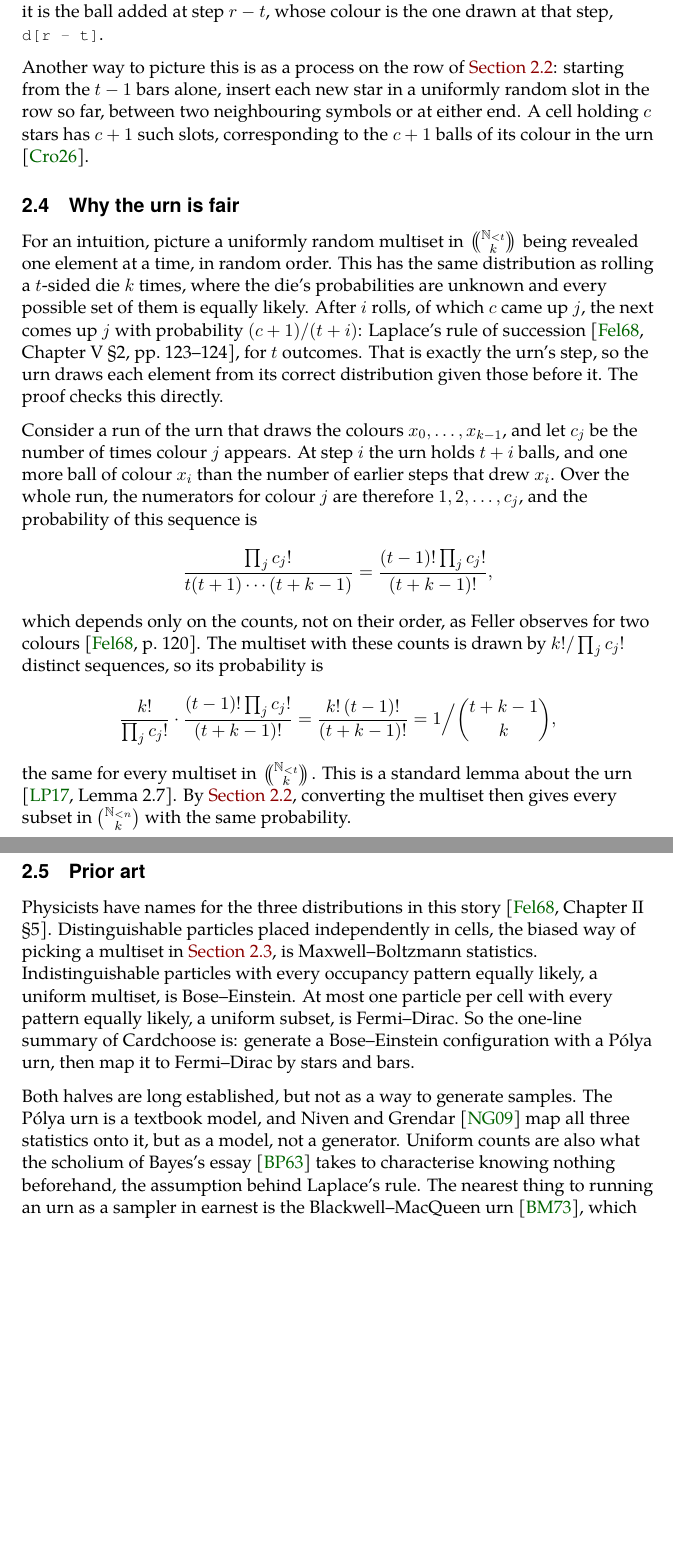
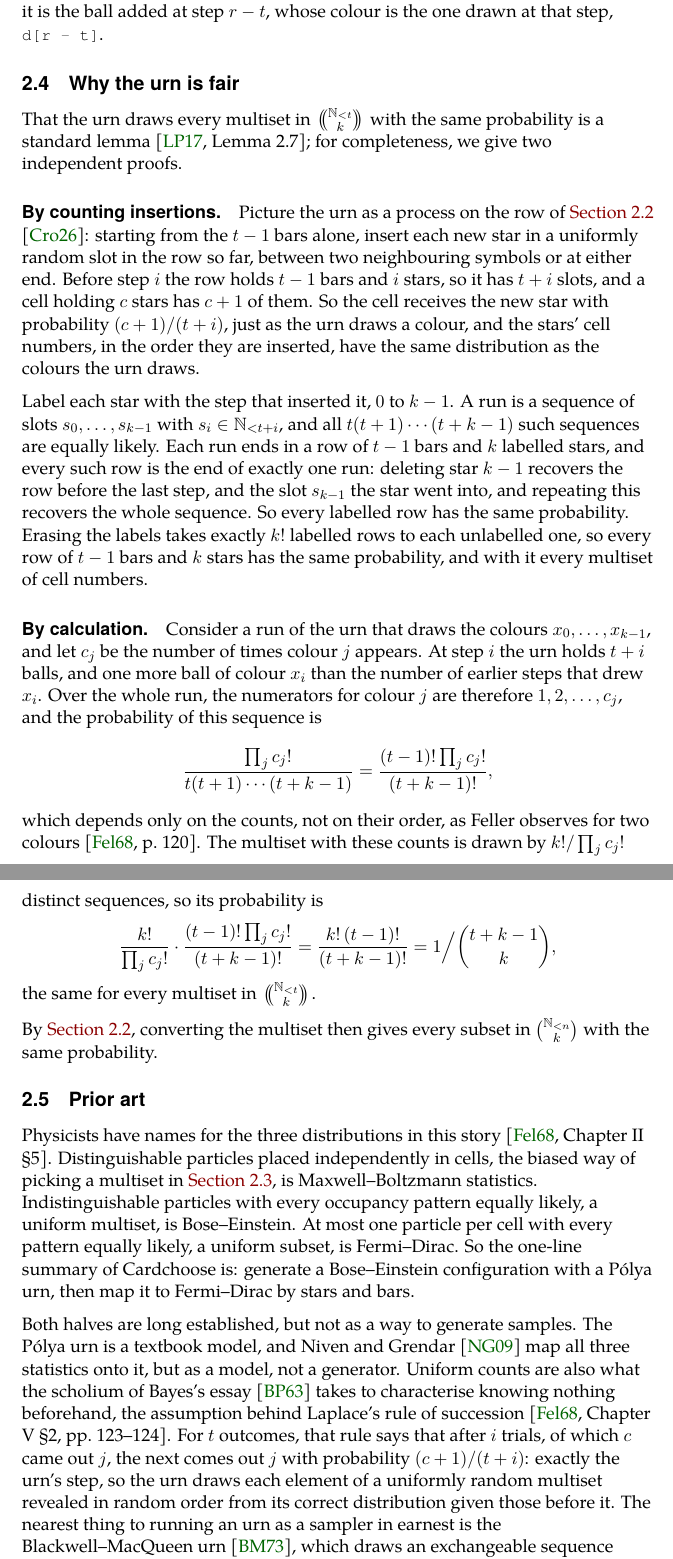
Before and after one commit to ciphergoth/sansreplace, a LaTeX paper (latex/cardchoose.tex): two parts of pages 4 and 5 of 19, joined at a grey line, cut so that both start at the same text, the shorter picture padded with empty space. Compiled offline with XeLaTeX.

Commit message:
Give two independent proofs that the urn is fair
Move the slot-insertion picture into the section on why the urn is fair,
as a proof by counting insertions, ahead of the calculation; open the
section by saying the result is a standard lemma, and move Laplace's rule
of succession to the prior art.

Co-Authored-By: Claude Opus 5.5 <noreply@anthropic.com>
Claude-Session: https://claude.ai/code/session_01NCDPxksX8zcD2qUWtNCmTC

```diff
--- a/latex/cardchoose.tex
+++ b/latex/cardchoose.tex
@@ -250,31 +250,40 @@ an original, of colour \(r\). Otherwise it is the ball added at step
 \(r - t\), whose colour is the one drawn at that step,
 \mintinline{python}{d[r - t]}.
 
-Another way to picture this is as a process on the row of
-\autoref{starsandbars}: starting from the \(t - 1\) bars alone, insert
-each new star in a uniformly random slot in the row so far, between
-two neighbouring symbols or at either end. A cell holding \(c\) stars
-has \(c + 1\) such slots, corresponding to the \(c + 1\) balls of its
-colour in the urn \cite{video}.
-
 \subsection{Why the urn is fair}\label{proof}
 
-For an intuition, picture a uniformly random multiset in
-\(\multichoose{\NN_{<t}}{k}\) being revealed one element at a time, in
-random order. This has the same distribution as rolling a \(t\)-sided
-die \(k\) times, where the die's probabilities are unknown and every
-possible set of them is equally likely. After \(i\) rolls, of which \(c\) came up \(j\), the
-next comes up \(j\) with probability \((c + 1) / (t + i)\): Laplace's
-rule of succession \cite[Chapter V \S 2, pp.~123--124]{feller}, for
-\(t\) outcomes. That is exactly the urn's step, so the urn draws each
-element from its correct distribution given those before it. The proof
-checks this directly.
+That the urn draws every multiset in \(\multichoose{\NN_{<t}}{k}\) with
+the same probability is a standard lemma \cite[Lemma 2.7]{levinperes};
+for completeness, we give two independent proofs.
 
-Consider a run of the urn that draws the colours \(x_0, \ldots,
-x_{k-1}\), and let \(c_j\) be the number of times colour \(j\)
-appears. At step \(i\) the urn holds \(t + i\) balls, and one more
-ball of colour \(x_i\) than the number of earlier steps that drew
-\(x_i\). Over the whole run, the numerators for colour \(j\) are
+\paragraph{By counting insertions.} Picture the urn as a process on
+the row of \autoref{starsandbars} \cite{video}: starting from the \(t -
+1\) bars alone, insert each new star in a uniformly random slot in the
+row so far, between two neighbouring symbols or at either end. Before
+step \(i\) the row holds \(t - 1\) bars and \(i\) stars, so it has \(t
++ i\) slots, and a cell holding \(c\) stars has \(c + 1\) of them. So
+the cell receives the new star with probability \((c + 1) / (t +
+i)\), just as the urn draws a colour, and the stars' cell numbers, in
+the order they are inserted, have the same distribution as the colours
+the urn draws.
+
+Label each star with the step that inserted it, \(0\) to \(k
+- 1\). A run is a sequence of slots \(s_0, \ldots, s_{k-1}\) with \(s_i
+\in \NN_{<t + i}\), and all \(t (t + 1) \cdots (t + k - 1)\) such
+sequences are equally likely. Each run ends in a row of \(t - 1\) bars
+and \(k\) labelled stars, and every such row is the end of exactly one
+run: deleting star \(k - 1\) recovers the row before the last step, and
+the slot \(s_{k-1}\) the star went into, and repeating this recovers
+the whole sequence. So every labelled row has the same probability.
+Erasing the labels takes exactly \(k!\) labelled rows to each
+unlabelled one, so every row of \(t - 1\) bars and \(k\) stars has the
+same probability, and with it every multiset of cell numbers.
+
+\paragraph{By calculation.} Consider a run of the urn that draws the
+colours \(x_0, \ldots, x_{k-1}\), and let \(c_j\) be the number of
+times colour \(j\) appears. At step \(i\) the urn holds \(t + i\)
+balls, and one more ball of colour \(x_i\) than the number of earlier
+steps that drew \(x_i\). Over the whole run, the numerators for colour \(j\) are
 therefore \(1, 2, \ldots, c_j\), and the probability of this sequence
 is
 \begin{displaymath}
@@ -290,9 +299,9 @@ sequences, so its probability is
     = \frac{k! \, (t - 1)!}{(t + k - 1)!}
     = 1 \Big/ \binom{t + k - 1}{k},
 \end{displaymath}
-the same for every multiset in \(\multichoose{\NN_{<t}}{k}\). This is a
-standard lemma about the urn \cite[Lemma 2.7]{levinperes}. By
-\autoref{starsandbars}, converting the multiset then gives every
+the same for every multiset in \(\multichoose{\NN_{<t}}{k}\).
+
+By \autoref{starsandbars}, converting the multiset then gives every
 subset in \(\binom{\NN_{<n}}{k}\) with the same probability.
 
 \subsection{Prior art}\label{priorart}
@@ -313,7 +322,13 @@ samples. The P\'olya urn is a textbook model, and Niven and Grendar
 \cite{nivengrendar} map all three statistics onto it, but as a model,
 not a generator. Uniform counts are also what the scholium of Bayes's
 essay \cite{bayes} takes to characterise knowing nothing beforehand,
-the assumption behind Laplace's rule. The nearest thing to running an urn as a sampler in
+the assumption behind Laplace's rule of succession \cite[Chapter V \S
+2, pp.~123--124]{feller}. For \(t\) outcomes, that rule says that after
+\(i\) trials, of which \(c\) came out \(j\), the next comes out \(j\)
+with probability \((c + 1) / (t + i)\): exactly the urn's step, so the
+urn draws each element of a uniformly random multiset revealed in
+random order from its correct distribution given those before it. The
+nearest thing to running an urn as a sampler in
 earnest is the Blackwell--MacQueen urn \cite{blackwellmacqueen}, which
 draws an exchangeable sequence from a Dirichlet process, a different
 purpose. The combinatorial generation literature does generate random
```
